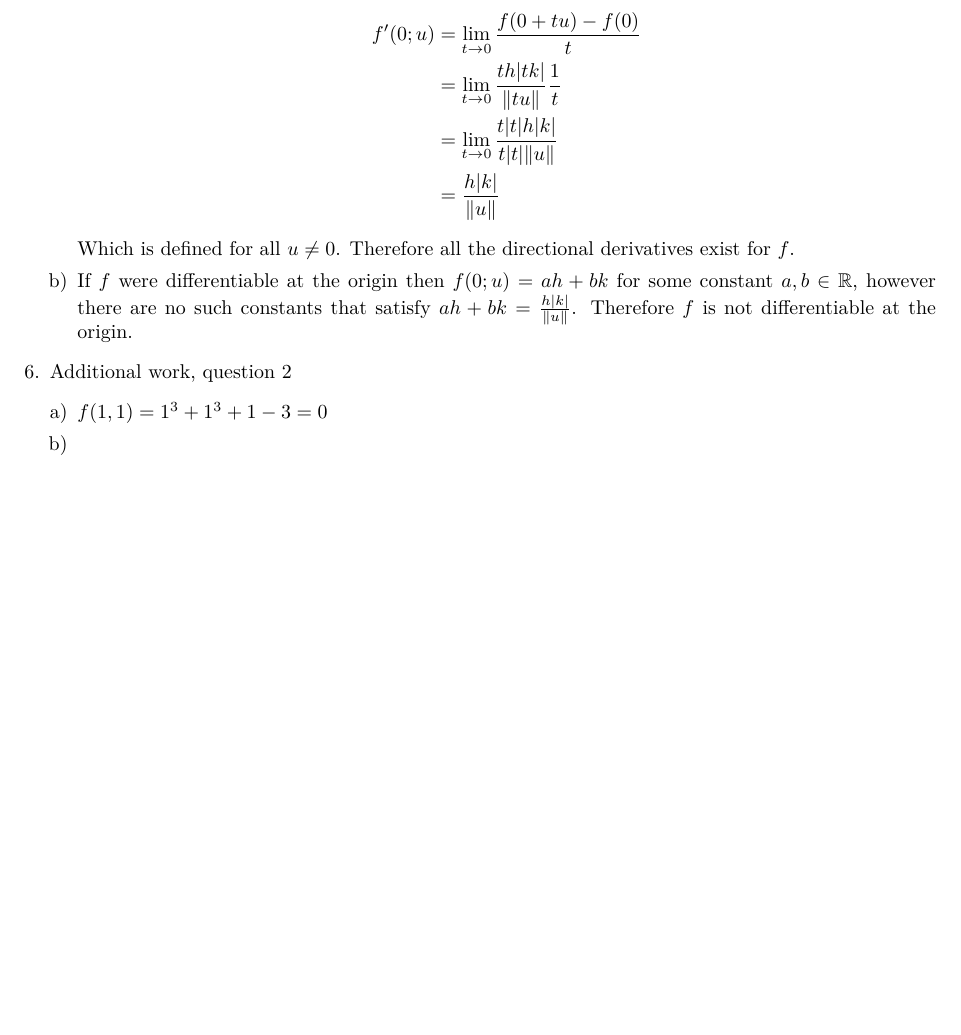
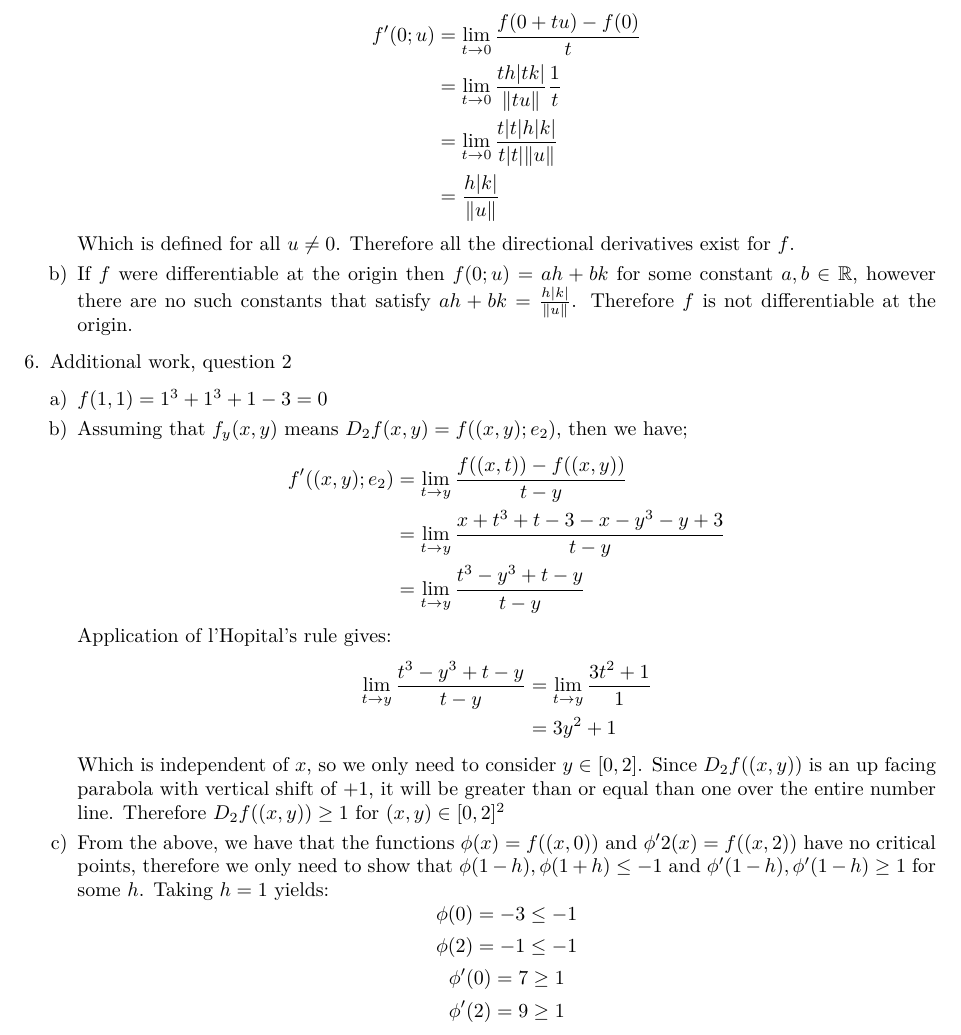
Before and after one commit to CeltonMcGrath/y2-homework, a LaTeX problem sheet (MAT257/Assignment4/document.tex): part of page 3 of 3, cut so that both start at the same text, the shorter picture padded with empty space. Compiled offline with pdfLaTeX.

Commit message:
finished assignment 4

```diff
--- a/MAT257/Assignment4/document.tex
+++ b/MAT257/Assignment4/document.tex
@@ -155,7 +155,25 @@
 	\item Additional work, question 2
 	\begin{enumerate}[a)]
 		\item $f(1,1) = 1^3 + 1^3 + 1 -  3 = 0$
-		\item
+		\item Assuming that $f_y(x,y)$ means $D_2 f(x,y) = f((x,y); e_2)$, then we have;
+		\begin{align*}
+			f'((x, y); e_2) & =  \lim_{t \to y} \frac{f((x, t)) - f((x,y))}{t-y} \\
+			& =  \lim_{t \to y} \frac{x + t^3 + t - 3 - x - y^3 - y + 3}{t-y} \\
+			& =  \lim_{t \to y} \frac{t^3 - y^3 + t - y}{t-y}
+		\end{align*}
+		Application of l'Hopital's rule gives:
+		\begin{align*}
+			\lim_{t \to y} \frac{t^3 - y^3 + t - y}{t-y} & = \lim_{t \to y} \frac{3t^2 + 1}{1} \\
+			& = 3y^2 + 1
+		\end{align*}
+		Which is independent of $x$, so we only need to consider $y \in [0, 2]$. Since $D_2 f((x,y))$ is an up facing parabola with vertical shift of +1, it will be greater than or equal than one over the entire number line. Therefore $D_2 f ((x,y)) \geq 1$ for $(x,y) \in [0,2]^2$
+		\item From the above, we have that the functions $\phi(x) = f((x, 0))$ and $\phi'2(x) = f((x, 2))$ have no critical points, therefore we only need to show that $\phi(1-h),\phi(1+h) \leq -1$ and $\phi'(1-h),\phi'(1-h) \geq 1$ for some $h$. Taking $h = 1$ yields:
+		$$ \phi(0) = -3 \leq -1$$
+		$$ \phi(2) = -1 \leq -1$$
+		$$ \phi'(0) = 7 \geq 1$$
+		$$ \phi'(2) = 9 \geq 1$$
+		\begin{align*}
+		\end{align*}
 	\end{enumerate}
 
 
```
Also changed, not shown: MAT257/Assignment4/document.pdf, 1 other file.
